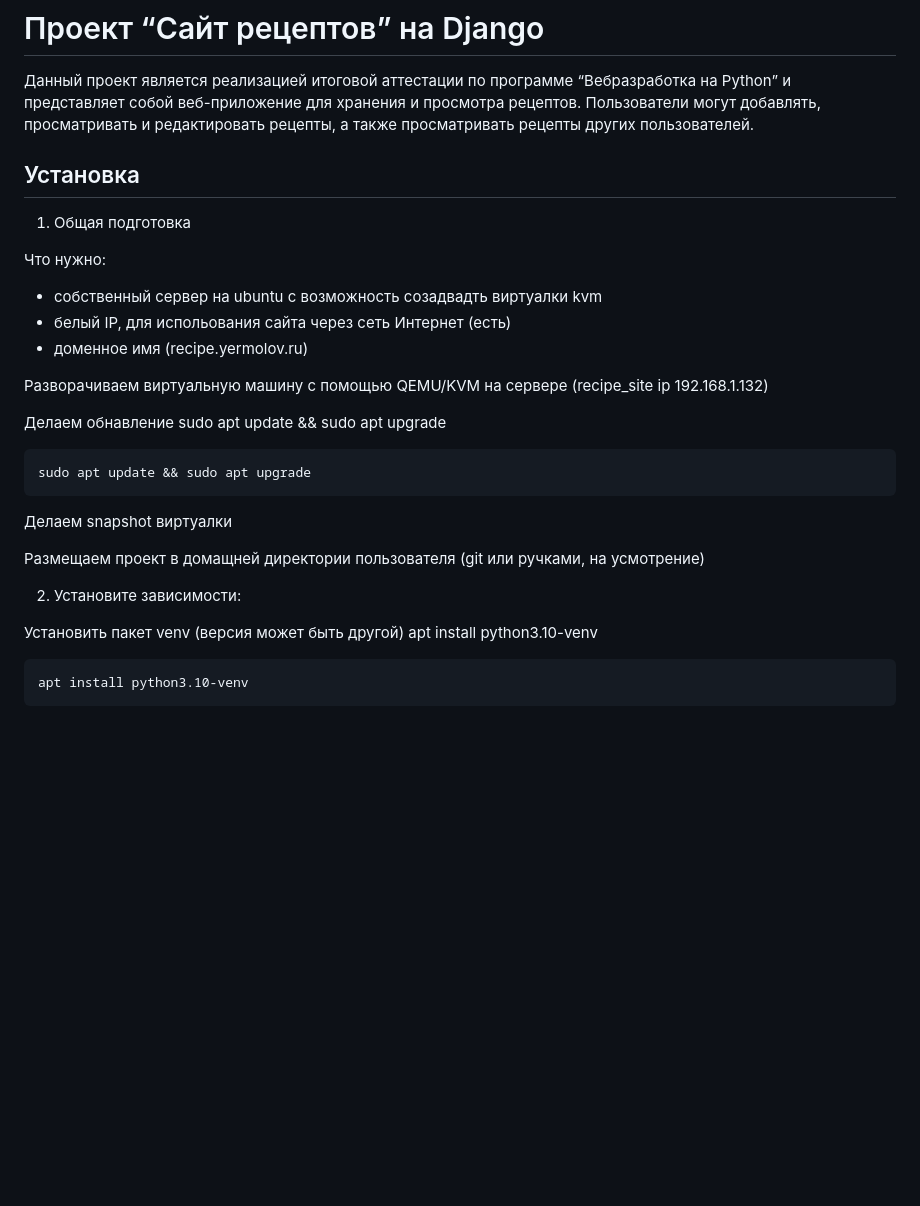
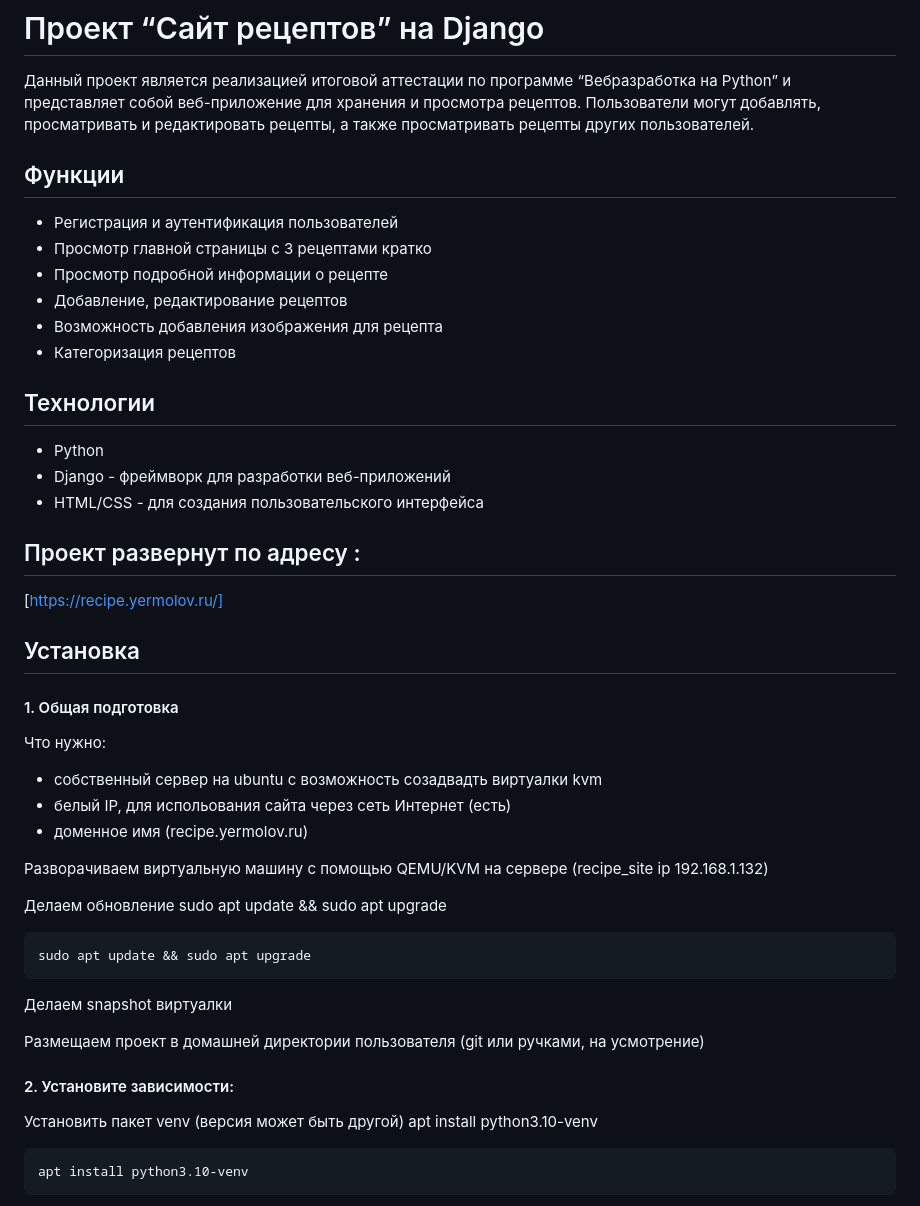
Before and after one commit to vadvad81/Web-development-in-python.-Final-certification, a Markdown page: README.md, the part around the change printed below. GitHub-like rendering; blank space fills up the shorter version.

````diff
--- a/README.md
+++ b/README.md
@@ -6,8 +6,29 @@
 Пользователи могут добавлять, просматривать и редактировать рецепты,
 а также просматривать рецепты других пользователей.
 
+
+## Функции
+
+- Регистрация и аутентификация пользователей
+- Просмотр главной страницы с 3 рецептами кратко
+- Просмотр подробной информации о рецепте
+- Добавление, редактирование рецептов
+- Возможность добавления изображения для рецепта
+- Категоризация рецептов
+
+## Технологии
+
+- Python
+- Django - фреймворк для разработки веб-приложений
+- HTML/CSS - для создания пользовательского интерфейса
+
+## Проект развернут по адресу :
+
+[https://recipe.yermolov.ru/]
+
 ## Установка
-1. Общая подготовка
+
+#### 1. Общая подготовка
 
 Что нужно:
 - собственный сервер на ubuntu с возможность созадвадть виртуалки kvm
@@ -17,16 +38,16 @@
 Разворачиваем виртуальную машину с помощью QEMU/KVM на сервере (recipe_site ip 192.168.1.132)
 
 
-Делаем обнавление sudo apt update && sudo apt upgrade
+Делаем обновление sudo apt update && sudo apt upgrade
 ```bash
 sudo apt update && sudo apt upgrade
 ```
 
 Делаем snapshot виртуалки
 
-Размещаем проект в  домащней директории пользователя (git или ручками, на усмотрение)
+Размещаем проект в  домашней директории пользователя (git или ручками, на усмотрение)
 
-2. Установите зависимости:
+#### 2. Установите зависимости:
 
 Установить пакет venv (версия может быть другой)
 apt install python3.10-venv
````
Also changed, not shown: other parts of README.md (+23 -37 lines).
